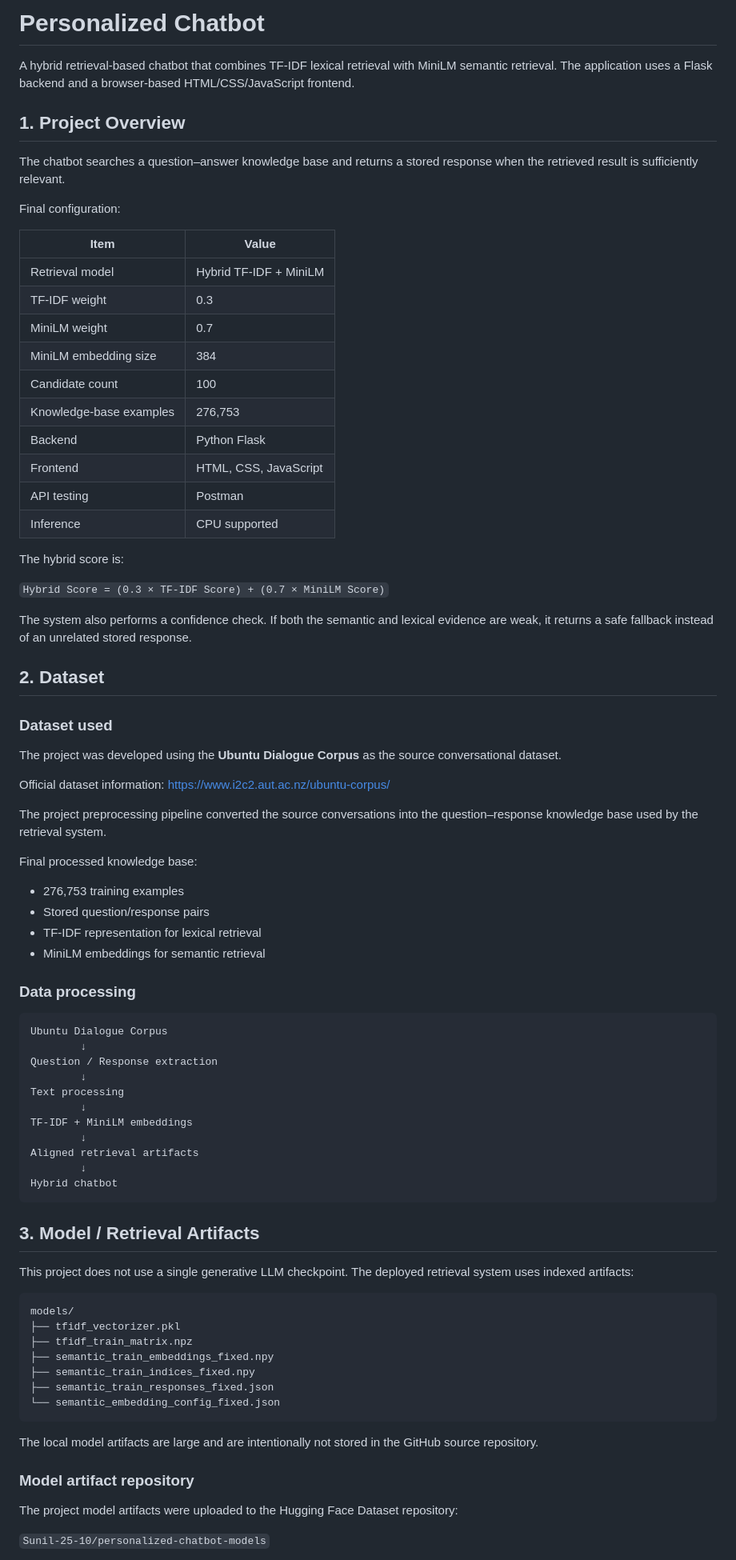
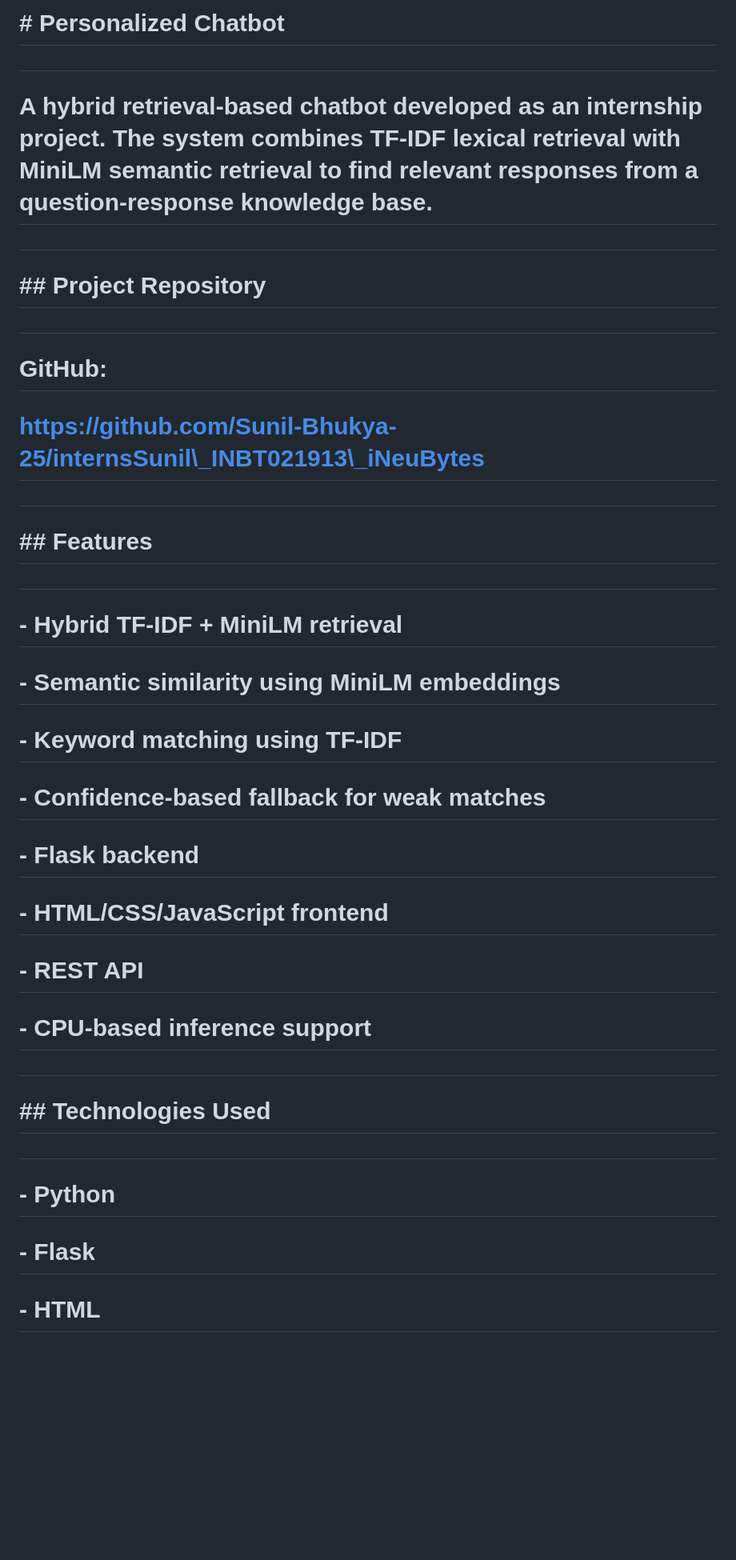
Before and after one commit to Sunil-Bhukya-25/internsSunil_INBT021913_iNeuBytes, a Markdown page: README.md, the part around one of its changes. Shown at 80% size. Drawn GitHub-style; blank space fills up the shorter version.

````diff
--- a/README.md
+++ b/README.md
@@ -1,85 +1,50 @@
-# Personalized Chatbot
+# \# Personalized Chatbot
 
-A hybrid retrieval-based chatbot that combines TF-IDF lexical retrieval with MiniLM semantic retrieval. The application uses a Flask backend and a browser-based HTML/CSS/JavaScript frontend.
+#
 
-## 1. Project Overview
+# A hybrid retrieval-based chatbot developed as an internship project. The system combines TF-IDF lexical retrieval with MiniLM semantic retrieval to find relevant responses from a question-response knowledge base.
 
-The chatbot searches a question–answer knowledge base and returns a stored response when the retrieved result is sufficiently relevant.
+#
 
-Final configuration:
+# \## Project Repository
 
-| Item | Value |
-|---|---|
-| Retrieval model | Hybrid TF-IDF + MiniLM |
-| TF-IDF weight | 0.3 |
-| MiniLM weight | 0.7 |
-| MiniLM embedding size | 384 |
-| Candidate count | 100 |
-| Knowledge-base examples | 276,753 |
-| Backend | Python Flask |
-| Frontend | HTML, CSS, JavaScript |
-| API testing | Postman |
-| Inference | CPU supported |
+#
 
-The hybrid score is:
+# GitHub:
 
-`Hybrid Score = (0.3 × TF-IDF Score) + (0.7 × MiniLM Score)`
+# https://github.com/Sunil-Bhukya-25/internsSunil\_INBT021913\_iNeuBytes
 
-The system also performs a confidence check. If both the semantic and lexical evidence are weak, it returns a safe fallback instead of an unrelated stored response.
+#
 
-## 2. Dataset
+# \## Features
 
-### Dataset used
+#
 
-The project was developed using the **Ubuntu Dialogue Corpus** as the source conversational dataset.
+# \- Hybrid TF-IDF + MiniLM retrieval
 
-Official dataset information:
-https://www.i2c2.aut.ac.nz/ubuntu-corpus/
+# \- Semantic similarity using MiniLM embeddings
 
-The project preprocessing pipeline converted the source conversations into the question–response knowledge base used by the retrieval system.
+# \- Keyword matching using TF-IDF
 
-Final processed knowledge base:
+# \- Confidence-based fallback for weak matches
 
-- 276,753 training examples
-- Stored question/response pairs
-- TF-IDF representation for lexical retrieval
-- MiniLM embeddings for semantic retrieval
+# \- Flask backend
 
-### Data processing
+# \- HTML/CSS/JavaScript frontend
 
-```text
-Ubuntu Dialogue Corpus
-        ↓
-Question / Response extraction
-        ↓
-Text processing
-        ↓
-TF-IDF + MiniLM embeddings
-        ↓
-Aligned retrieval artifacts
-        ↓
-Hybrid chatbot
-```
+# \- REST API
 
-## 3. Model / Retrieval Artifacts
+# \- CPU-based inference support
 
-This project does not use a single generative LLM checkpoint. The deployed retrieval system uses indexed artifacts:
+#
 
-```text
-models/
-├── tfidf_vectorizer.pkl
-├── tfidf_train_matrix.npz
-├── semantic_train_embeddings_fixed.npy
-├── semantic_train_indices_fixed.npy
-├── semantic_train_responses_fixed.json
-└── semantic_embedding_config_fixed.json
-```
+# \## Technologies Used
 
-The local model artifacts are large and are intentionally not stored in the GitHub source repository.
+#
 
-### Model artifact repository
+# \- Python
 
-The project model artifacts were uploaded to the Hugging Face Dataset repository:
+# \- Flask
 
-`Sunil-25-10/personalized-chatbot-models`
+# \- HTML
 
````
Also changed, not shown: other parts of README.md (+293 -160 lines).
